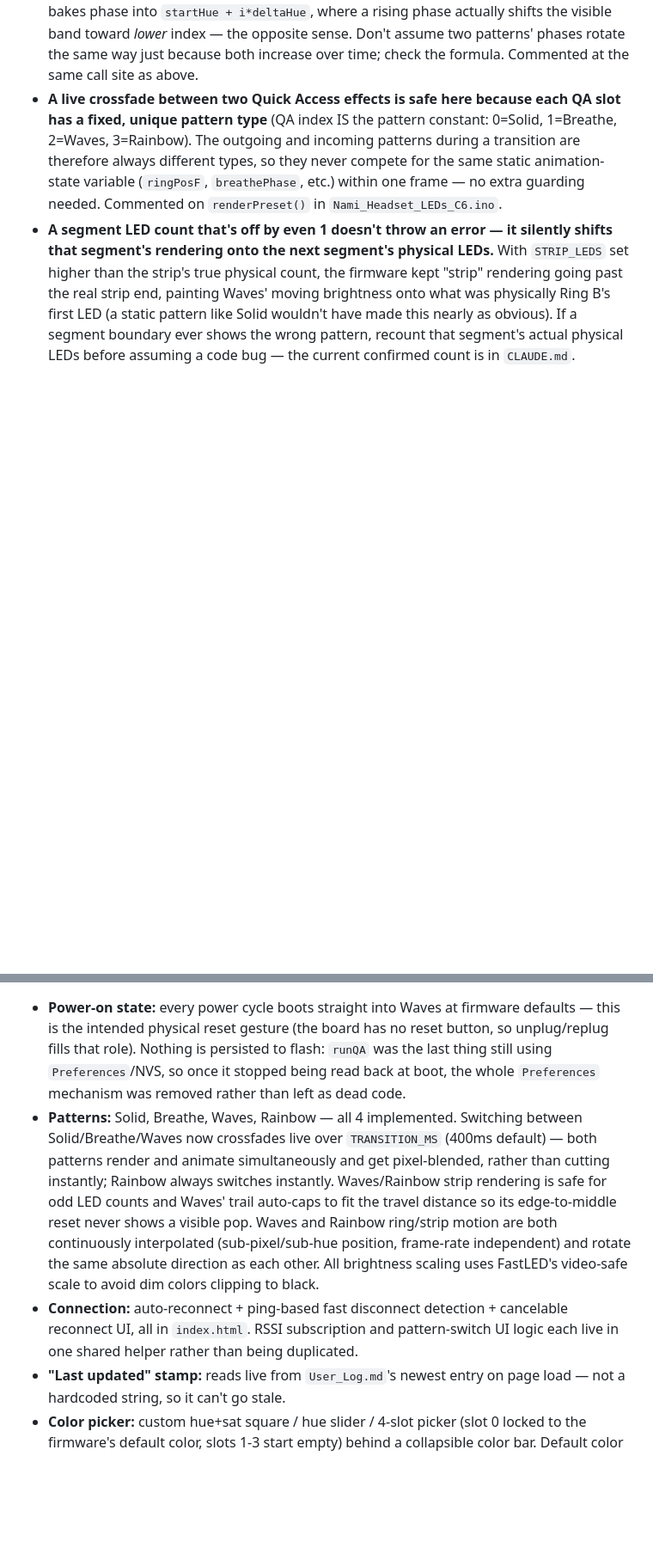
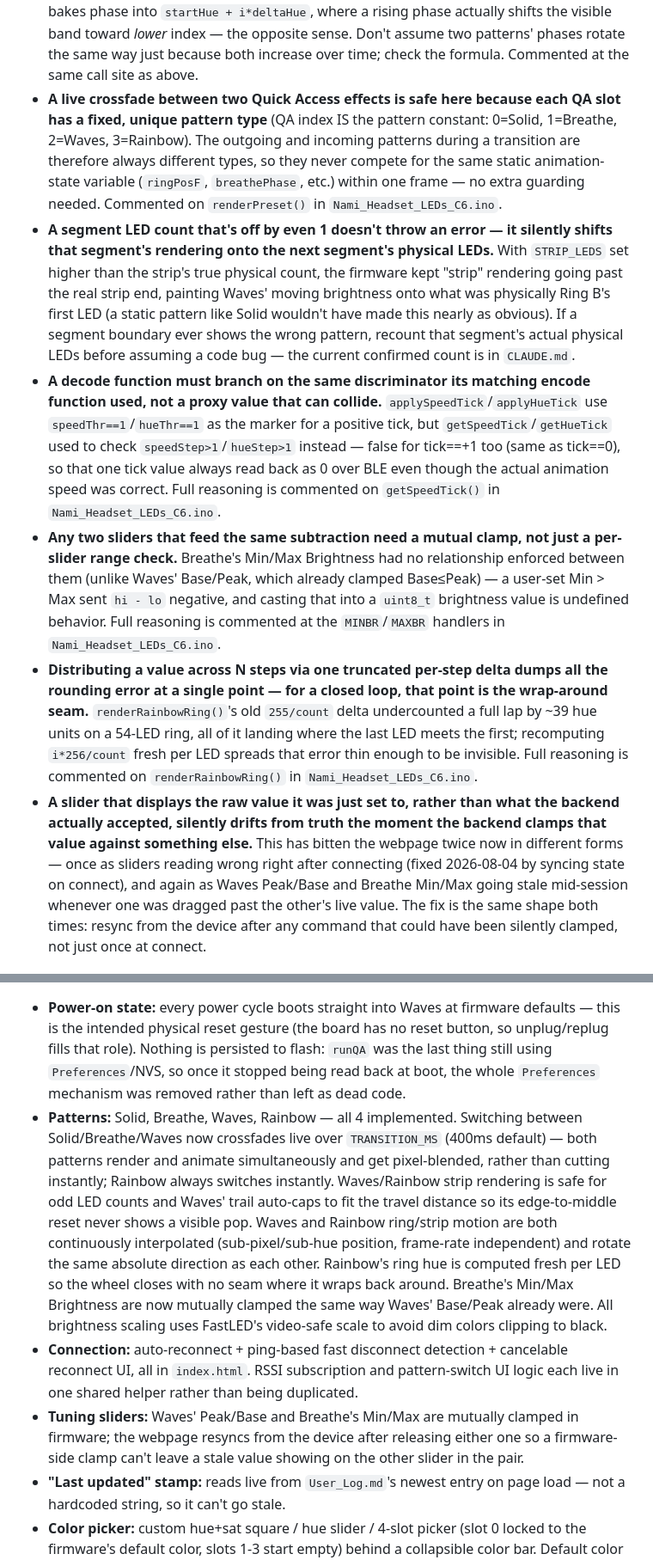
Before and after one commit to ekwan24/Nami-Headset---ESP32-LED-Web-Controller, a Markdown page: Dev_Log.md, 2 parts joined by grey strips. Shown at 86% size. Rendered like a GitHub page; blank space fills up the shorter version.

```diff
--- a/Dev_Log.md
+++ b/Dev_Log.md
@@ -16,4 +16,8 @@ Technical log for context and lessons learned (not shown in-app — see `User_Lo
 - **A rising phase doesn't always mean the same rotation direction.** Waves uses its phase directly as an LED index (rising phase → head moves toward higher index), but Rainbow bakes phase into `startHue + i*deltaHue`, where a rising phase actually shifts the visible band toward *lower* index — the opposite sense. Don't assume two patterns' phases rotate the same way just because both increase over time; check the formula. Commented at the same call site as above.
 - **A live crossfade between two Quick Access effects is safe here because each QA slot has a fixed, unique pattern type** (QA index IS the pattern constant: 0=Solid, 1=Breathe, 2=Waves, 3=Rainbow). The outgoing and incoming patterns during a transition are therefore always different types, so they never compete for the same static animation-state variable (`ringPosF`, `breathePhase`, etc.) within one frame — no extra guarding needed. Commented on `renderPreset()` in `Nami_Headset_LEDs_C6.ino`.
 - **A segment LED count that's off by even 1 doesn't throw an error — it silently shifts that segment's rendering onto the next segment's physical LEDs.** With `STRIP_LEDS` set higher than the strip's true physical count, the firmware kept "strip" rendering going past the real strip end, painting Waves' moving brightness onto what was physically Ring B's first LED (a static pattern like Solid wouldn't have made this nearly as obvious). If a segment boundary ever shows the wrong pattern, recount that segment's actual physical LEDs before assuming a code bug — the current confirmed count is in `CLAUDE.md`.
+- **A decode function must branch on the same discriminator its matching encode function used, not a proxy value that can collide.** `applySpeedTick`/`applyHueTick` use `speedThr==1`/`hueThr==1` as the marker for a positive tick, but `getSpeedTick`/`getHueTick` used to check `speedStep>1`/`hueStep>1` instead — false for tick==+1 too (same as tick==0), so that one tick value always read back as 0 over BLE even though the actual animation speed was correct. Full reasoning is commented on `getSpeedTick()` in `Nami_Headset_LEDs_C6.ino`.
+- **Any two sliders that feed the same subtraction need a mutual clamp, not just a per-slider range check.** Breathe's Min/Max Brightness had no relationship enforced between them (unlike Waves' Base/Peak, which already clamped Base≤Peak) — a user-set Min > Max sent `hi - lo` negative, and casting that into a `uint8_t` brightness value is undefined behavior. Full reasoning is commented at the `MINBR`/`MAXBR` handlers in `Nami_Headset_LEDs_C6.ino`.
+- **Distributing a value across N steps via one truncated per-step delta dumps all the rounding error at a single point — for a closed loop, that point is the wrap-around seam.** `renderRainbowRing()`'s old `255/count` delta undercounted a full lap by ~39 hue units on a 54-LED ring, all of it landing where the last LED meets the first; recomputing `i*256/count` fresh per LED spreads that error thin enough to be invisible. Full reasoning is commented on `renderRainbowRing()` in `Nami_Headset_LEDs_C6.ino`.
+- **A slider that displays the raw value it was just set to, rather than what the backend actually accepted, silently drifts from truth the moment the backend clamps that value against something else.** This has bitten the webpage twice now in different forms — once as sliders reading wrong right after connecting (fixed 2026-08-04 by syncing state on connect), and again as Waves Peak/Base and Breathe Min/Max going stale mid-session whenever one was dragged past the other's live value. The fix is the same shape both times: resync from the device after any command that could have been silently clamped, not just once at connect.
 
@@ -21,6 +25,7 @@ Technical log for context and lessons learned (not shown in-app — see `User_Lo
 - **Power-on state:** every power cycle boots straight into Waves at firmware defaults — this is the intended physical reset gesture (the board has no reset button, so unplug/replug fills that role). Nothing is persisted to flash: `runQA` was the last thing still using `Preferences`/NVS, so once it stopped being read back at boot, the whole `Preferences` mechanism was removed rather than left as dead code.
-- **Patterns:** Solid, Breathe, Waves, Rainbow — all 4 implemented. Switching between Solid/Breathe/Waves now crossfades live over `TRANSITION_MS` (400ms default) — both patterns render and animate simultaneously and get pixel-blended, rather than cutting instantly; Rainbow always switches instantly. Waves/Rainbow strip rendering is safe for odd LED counts and Waves' trail auto-caps to fit the travel distance so its edge-to-middle reset never shows a visible pop. Waves and Rainbow ring/strip motion are both continuously interpolated (sub-pixel/sub-hue position, frame-rate independent) and rotate the same absolute direction as each other. All brightness scaling uses FastLED's video-safe scale to avoid dim colors clipping to black.
+- **Patterns:** Solid, Breathe, Waves, Rainbow — all 4 implemented. Switching between Solid/Breathe/Waves now crossfades live over `TRANSITION_MS` (400ms default) — both patterns render and animate simultaneously and get pixel-blended, rather than cutting instantly; Rainbow always switches instantly. Waves/Rainbow strip rendering is safe for odd LED counts and Waves' trail auto-caps to fit the travel distance so its edge-to-middle reset never shows a visible pop. Waves and Rainbow ring/strip motion are both continuously interpolated (sub-pixel/sub-hue position, frame-rate independent) and rotate the same absolute direction as each other. Rainbow's ring hue is computed fresh per LED so the wheel closes with no seam where it wraps back around. Breathe's Min/Max Brightness are now mutually clamped the same way Waves' Base/Peak already were. All brightness scaling uses FastLED's video-safe scale to avoid dim colors clipping to black.
 - **Connection:** auto-reconnect + ping-based fast disconnect detection + cancelable reconnect UI, all in `index.html`. RSSI subscription and pattern-switch UI logic each live in one shared helper rather than being duplicated.
+- **Tuning sliders:** Waves' Peak/Base and Breathe's Min/Max are mutually clamped in firmware; the webpage resyncs from the device after releasing either one so a firmware-side clamp can't leave a stale value showing on the other slider in the pair.
 - **"Last updated" stamp:** reads live from `User_Log.md`'s newest entry on page load — not a hardcoded string, so it can't go stale.
 - **Color picker:** custom hue+sat square / hue slider / 4-slot picker (slot 0 locked to the firmware's default color, slots 1-3 start empty) behind a collapsible color bar. Default color is `#00A77D`, matching the C6 firmware — the picker's starting HSV state is derived from that hex at load time rather than separately hardcoded, so it can't drift out of sync again.
 - **Firmware — ESP32-C6 is the sole active board** (classic ESP32 archived 2026-08-18): `Nami_Headset_LEDs_C6/Nami_Headset_LEDs_C6.ino`, FQBN `esp32:esp32:XIAO_ESP32C6:PartitionScheme=no_ota`, typically COM8. Storage usage ~42% of the 2MB app partition. `LED_PIN` is GPIO18 (D10); LED counts are in `CLAUDE.md`.
```
Also changed, not shown: other parts of Dev_Log.md (+1 -1 lines), User_Log.md (+6 -0 lines).
